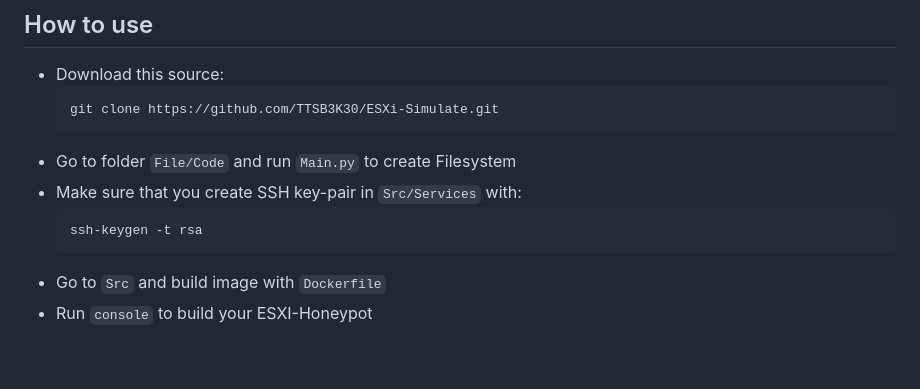
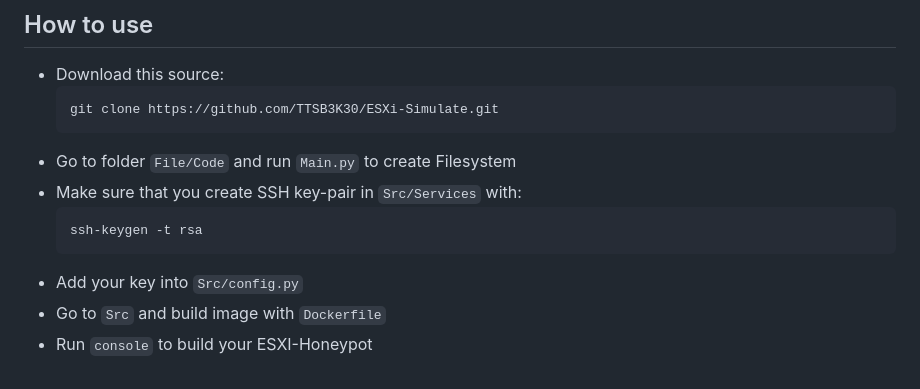
Before and after one commit to CalmDownCanWin/ESXi-Simulate, a Markdown page: README.md, the part around the change. Drawn GitHub-style.

````diff
--- a/README.md
+++ b/README.md
@@ -68,5 +68,6 @@ LUAGA - ESXi Honeypot, a deceptive system designed to emulate a VMware ESXi serv
   ```cmd
   ssh-keygen -t rsa
   ```
+- Add your key into `Src/config.py`
 - Go to `Src` and build image with `Dockerfile`
 - Run `console` to build your ESXI-Honeypot
````
